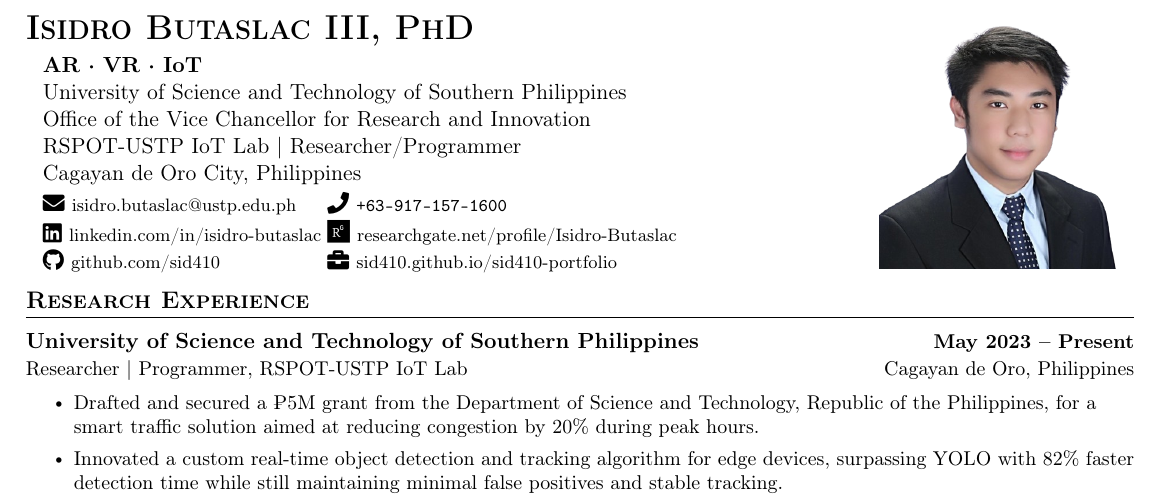
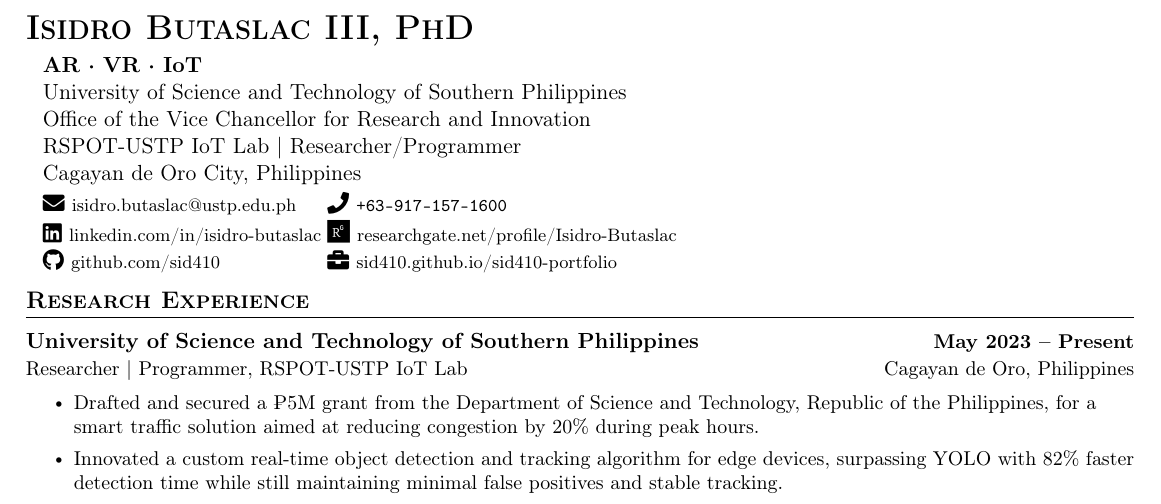
Before and after one commit to sid410/Butaslac-CV, a LaTeX CV (butaslac_cv.tex): part of page 1 of 4, cut so that both start at the same text. Compiled offline with pdfLaTeX.

Commit message:
remove picture

```diff
--- a/butaslac_cv.tex
+++ b/butaslac_cv.tex
@@ -7,10 +7,10 @@
 
 %----------Picture----------
 % add/remove as needed
-\begin{wrapfigure}{r}{0.3\textwidth}
-	\vspace{-6pt}
-	\hfill\includegraphics[width=0.23\textwidth]{images/mypic-square.png}
-\end{wrapfigure}
+% \begin{wrapfigure}{r}{0.3\textwidth}
+% 	\vspace{-6pt}
+% 	\hfill\includegraphics[width=0.23\textwidth]{images/mypic-square.png}
+% \end{wrapfigure}
 
 %----------HEADING----------
 {\LARGE \scshape \textbf{Isidro Butaslac III, PhD}} \\
```
